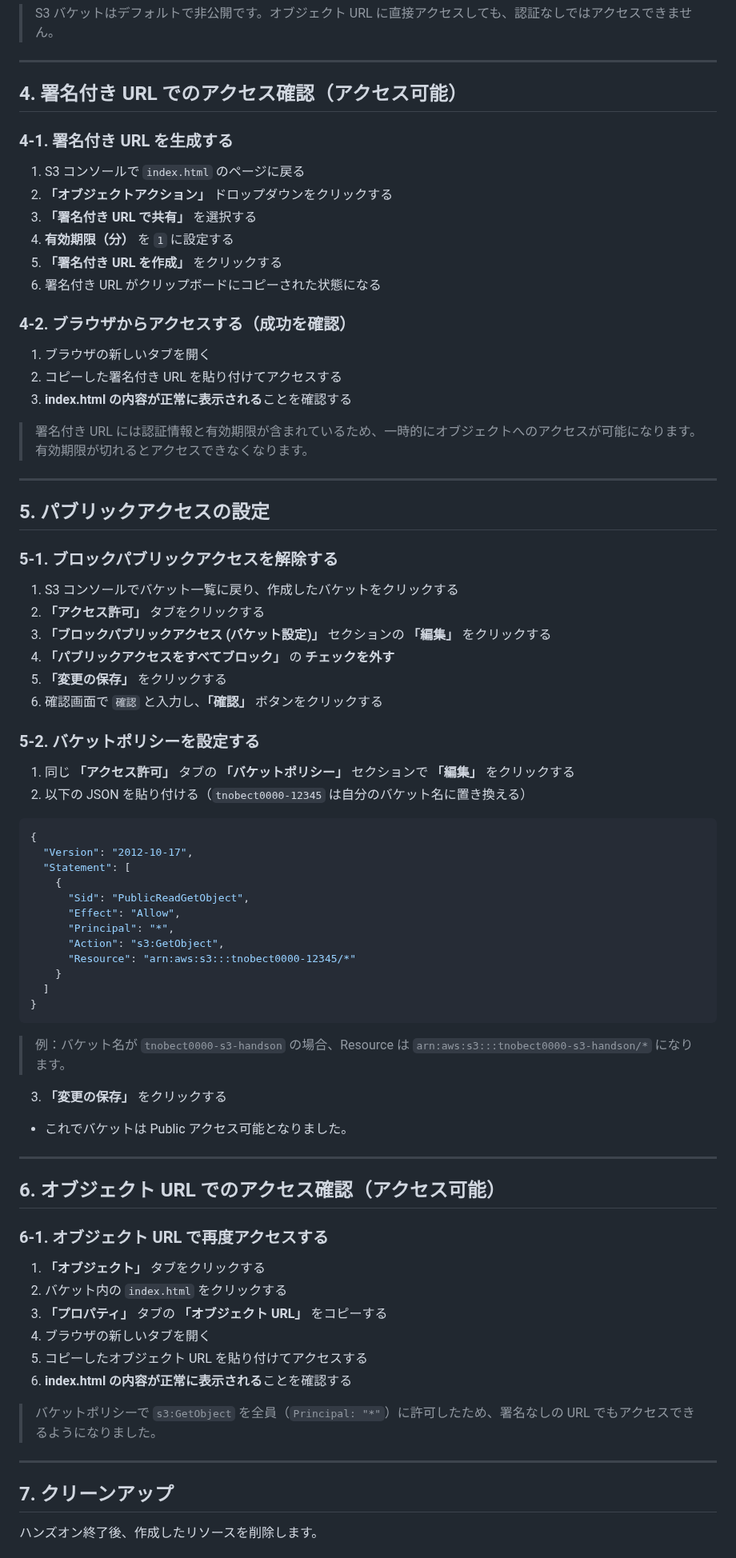
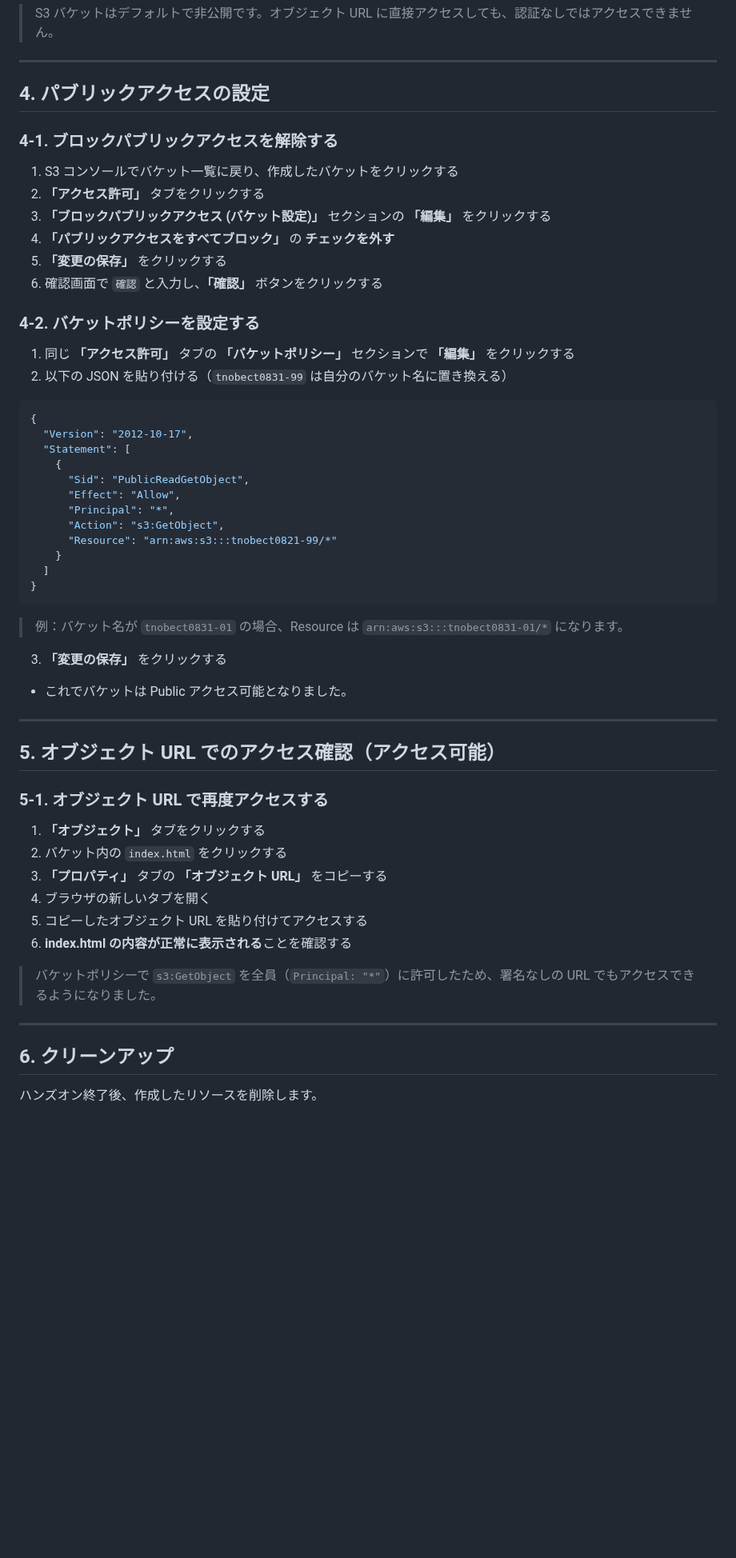
Before and after one commit to tetsuo-nobe/aws-basic, a Markdown page: s3/README.md, the part around one of its changes. Shown at 80% size. Rendered like a GitHub page; blank space fills up the shorter version.

Commit message:
fix s3 steps

````diff
--- a/s3/README.md
+++ b/s3/README.md
@@ -73,30 +73,9 @@ S3 バケットの作成、オブジェクトのアップロード、署名付
 
 ---
 
-## 4. 署名付き URL でのアクセス確認（アクセス可能）
+## 4. パブリックアクセスの設定
 
-### 4-1. 署名付き URL を生成する
-
-1. S3 コンソールで `index.html` のページに戻る
-2. **「オブジェクトアクション」** ドロップダウンをクリックする
-3. **「署名付き URL で共有」** を選択する
-4. **有効期限（分）** を `1` に設定する
-5. **「署名付き URL を作成」** をクリックする
-6. 署名付き URL がクリップボードにコピーされた状態になる
-
-### 4-2. ブラウザからアクセスする（成功を確認）
-
-1. ブラウザの新しいタブを開く
-2. コピーした署名付き URL を貼り付けてアクセスする
-3. **index.html の内容が正常に表示される**ことを確認する
-
-> 署名付き URL には認証情報と有効期限が含まれているため、一時的にオブジェクトへのアクセスが可能になります。有効期限が切れるとアクセスできなくなります。
-
----
-
-## 5. パブリックアクセスの設定
-
-### 5-1. ブロックパブリックアクセスを解除する
+### 4-1. ブロックパブリックアクセスを解除する
 
 1. S3 コンソールでバケット一覧に戻り、作成したバケットをクリックする
 2. **「アクセス許可」** タブをクリックする
@@ -105,10 +84,10 @@ S3 バケットの作成、オブジェクトのアップロード、署名付
 5. **「変更の保存」** をクリックする
 6. 確認画面で `確認` と入力し、**「確認」** ボタンをクリックする
 
-### 5-2. バケットポリシーを設定する
+### 4-2. バケットポリシーを設定する
 
 1. 同じ **「アクセス許可」** タブの **「バケットポリシー」** セクションで **「編集」** をクリックする
-2. 以下の JSON を貼り付ける（`tnobect0000-12345` は自分のバケット名に置き換える）
+2. 以下の JSON を貼り付ける（`tnobect0831-99` は自分のバケット名に置き換える）
 
 ```json
 {
@@ -119,13 +98,13 @@ S3 バケットの作成、オブジェクトのアップロード、署名付
       "Effect": "Allow",
       "Principal": "*",
       "Action": "s3:GetObject",
-      "Resource": "arn:aws:s3:::tnobect0000-12345/*"
+      "Resource": "arn:aws:s3:::tnobect0821-99/*"
     }
   ]
 }
 ```
 
-> 例：バケット名が `tnobect0000-s3-handson` の場合、Resource は `arn:aws:s3:::tnobect0000-s3-handson/*` になります。
+> 例：バケット名が `tnobect0831-01` の場合、Resource は `arn:aws:s3:::tnobect0831-01/*` になります。
 
 3. **「変更の保存」** をクリックする
 
@@ -133,9 +112,9 @@ S3 バケットの作成、オブジェクトのアップロード、署名付
 
 ---
 
-## 6. オブジェクト URL でのアクセス確認（アクセス可能）
+## 5. オブジェクト URL でのアクセス確認（アクセス可能）
 
-### 6-1. オブジェクト URL で再度アクセスする
+### 5-1. オブジェクト URL で再度アクセスする
 
 1. **「オブジェクト」** タブをクリックする
 1. バケット内の `index.html` をクリックする
@@ -148,7 +127,7 @@ S3 バケットの作成、オブジェクトのアップロード、署名付
 
 ---
 
-## 7. クリーンアップ
+## 6. クリーンアップ
 
 ハンズオン終了後、作成したリソースを削除します。
 
````
Also changed, not shown: other parts of s3/README.md (+2 -2 lines).
